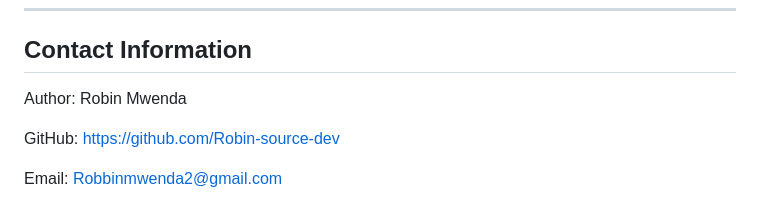
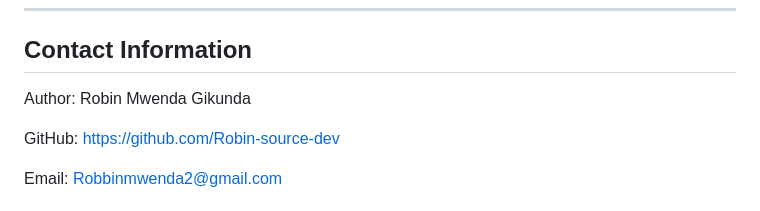
Before and after one commit to Robin-source-dev/Akan-name-generator, a Markdown page: README.md, the part around the change. GitHub-like rendering.

```diff
--- a/README.md
+++ b/README.md
@@ -108,7 +108,7 @@ If any input is invalid, an appropriate error message is displayed.
 ---
 ## Contact Information
 
-Author: Robin Mwenda
+Author: Robin Mwenda Gikunda
 
 GitHub: https://github.com/Robin-source-dev
 
```
